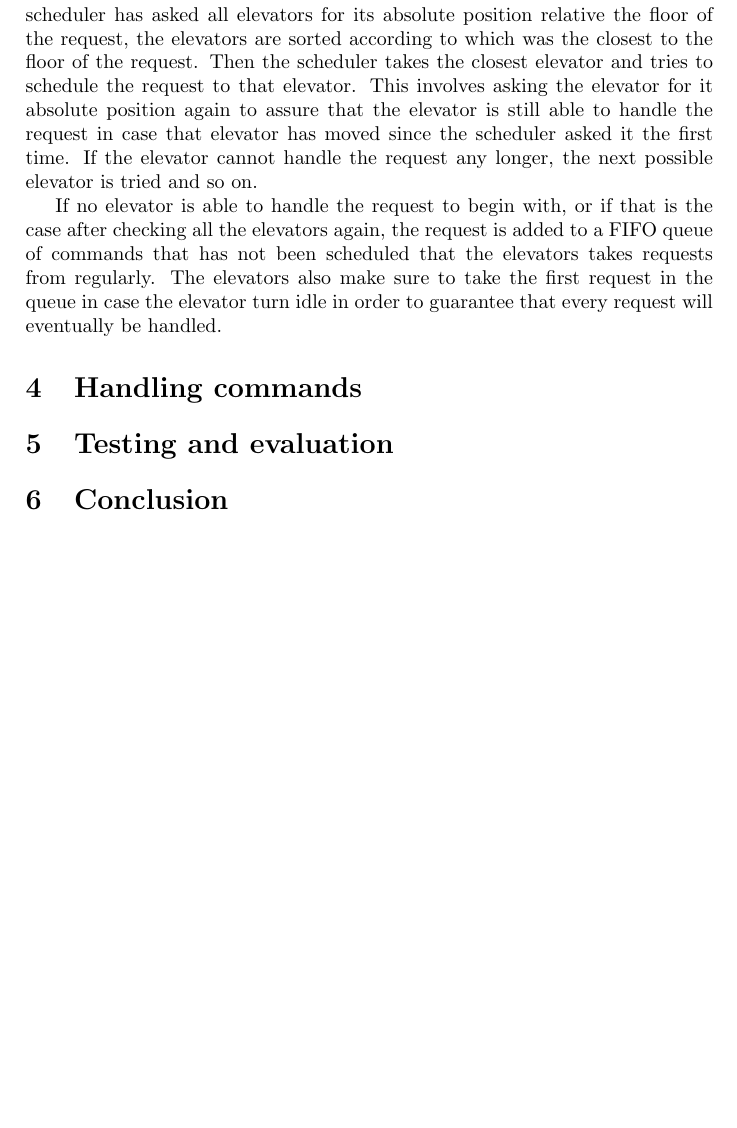
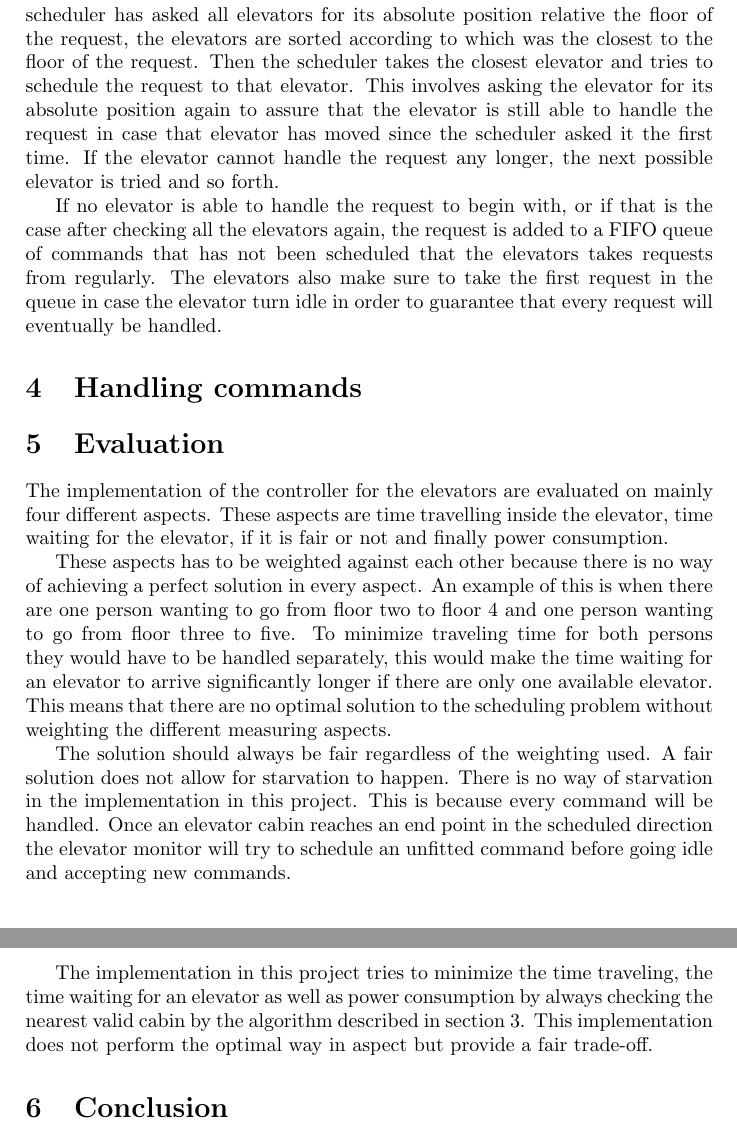
Before and after one commit to kalleand/elevator, a LaTeX paper (report/elevator_report.tex): part of page 3 of 3 before the commit and two parts of pages 3 and 4 of 4 after it, the two joined at a grey line, cut so that both start at the same text, the shorter picture padded with empty space. Compiled offline with pdfLaTeX.

Commit message:
Evaluation section of report.

```diff
--- a/report/elevator_report.tex
+++ b/report/elevator_report.tex
@@ -50,13 +53,22 @@ The scheduler is only concerned with scheduling new requests from users coming t
 
 What the scheduler does when it gets such a request is to loop over all the elevators. For each elevator, the scheduler asks what the elevators absolute position relative to the request is. If an elevator cannot handle the request, e.g. when an elevator is going upwards and the new request is to go down, the elevator returns a negative value as its absolute position and thereby indicating that it is not available for the scheduler to use.
 
-In the case the elevator does not return a negative value, the scheduler stores the returned value and the elevator that returned that value. When the scheduler has asked all elevators for its absolute position relative the floor of the request, the elevators are sorted according to which was the closest to the floor of the request. Then the scheduler takes the closest elevator and tries to schedule the request to that elevator. This involves asking the elevator for it absolute position
-again to assure that the elevator is still able to handle the request in case that elevator has moved since the scheduler asked it the first time. If the elevator cannot handle the request any longer, the next possible elevator is tried and so on.
+In the case the elevator does not return a negative value, the scheduler stores the returned value and the elevator that returned that value. When the scheduler has asked all elevators for its absolute position relative the floor of the request, the elevators are sorted according to which was the closest to the floor of the request. Then the scheduler takes the closest elevator and tries to schedule the request to that elevator. This involves asking the elevator for its absolute position
+again to assure that the elevator is still able to handle the request in case that elevator has moved since the scheduler asked it the first time. If the elevator cannot handle the request any longer, the next possible elevator is tried and so forth.
 
 If no elevator is able to handle the request to begin with, or if that is the case after checking all the elevators again, the request is added to a FIFO queue of commands that has not been scheduled that the elevators takes requests from regularly. The elevators also make sure to take the first request in the queue in case the elevator turn idle in order to guarantee that every request will eventually be handled.
 
 \section{Handling commands}
+\label{sec:commands}
 
-\section{Testing and evaluation}
+\section{Evaluation}
+\label{sec:eval}
+The implementation of the controller for the elevators are evaluated on mainly four different aspects. These aspects are time travelling inside the elevator, time waiting for the elevator, if it is fair or not and finally power consumption.
+
+These aspects has to be weighted against each other because there is no way of achieving a perfect solution in every aspect. An example of this is when there are one person wanting to go from floor two to floor 4 and one person wanting to go from floor three to five. To minimize traveling time for both persons they would have to be handled separately, this would make the time waiting for an elevator to arrive significantly longer if there are only one available elevator. This means that there are no optimal solution to the scheduling problem without weighting the different measuring aspects.
+
+The solution should always be fair regardless of the weighting used. A fair solution does not allow for starvation to happen. There is no way of starvation in the implementation in this project. This is because every command will be handled. Once an elevator cabin reaches an end point in the scheduled direction the elevator monitor will try to schedule an unfitted command before going idle and accepting new commands.
+
+The implementation in this project tries to minimize the time traveling, the time waiting for an elevator as well as power consumption by always checking the nearest valid cabin by the algorithm described in section \ref{sec:scheduling}. This implementation does not perform the optimal way in aspect but provide a fair trade-off.
 
 \section{Conclusion}
```
Also changed, not shown: report/elevator_report.tex (6 more changed lines).
